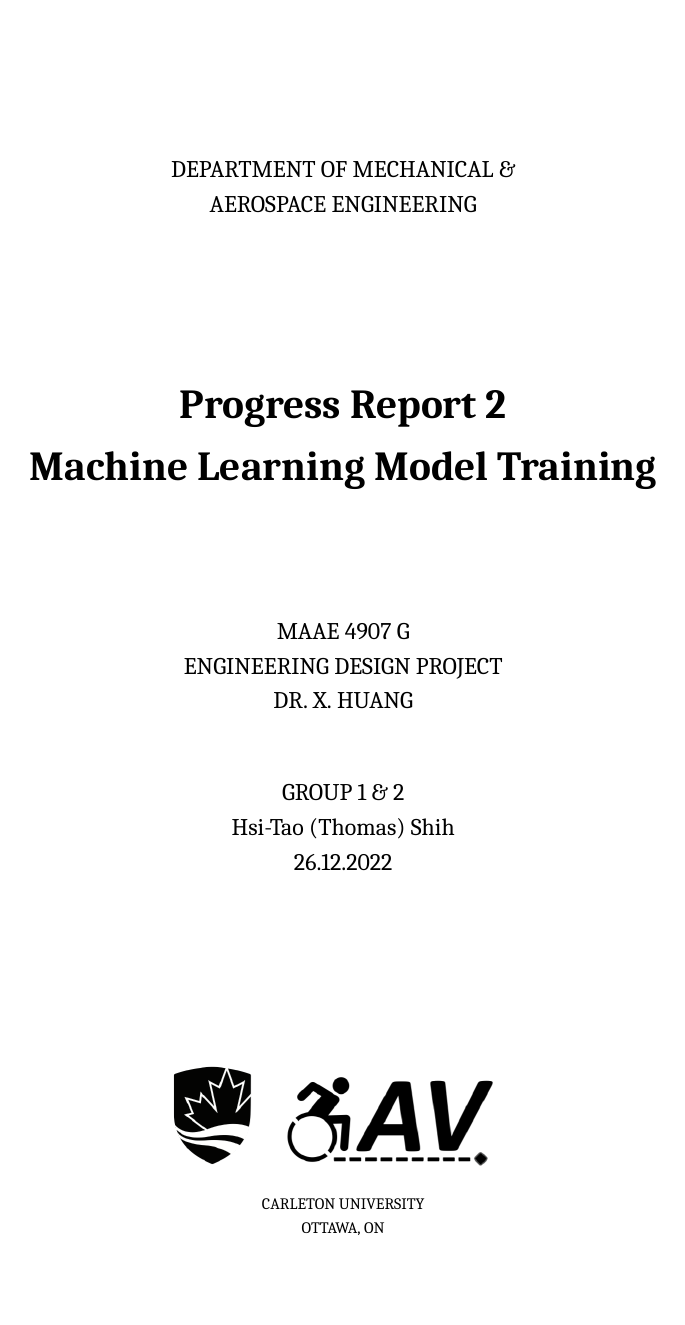
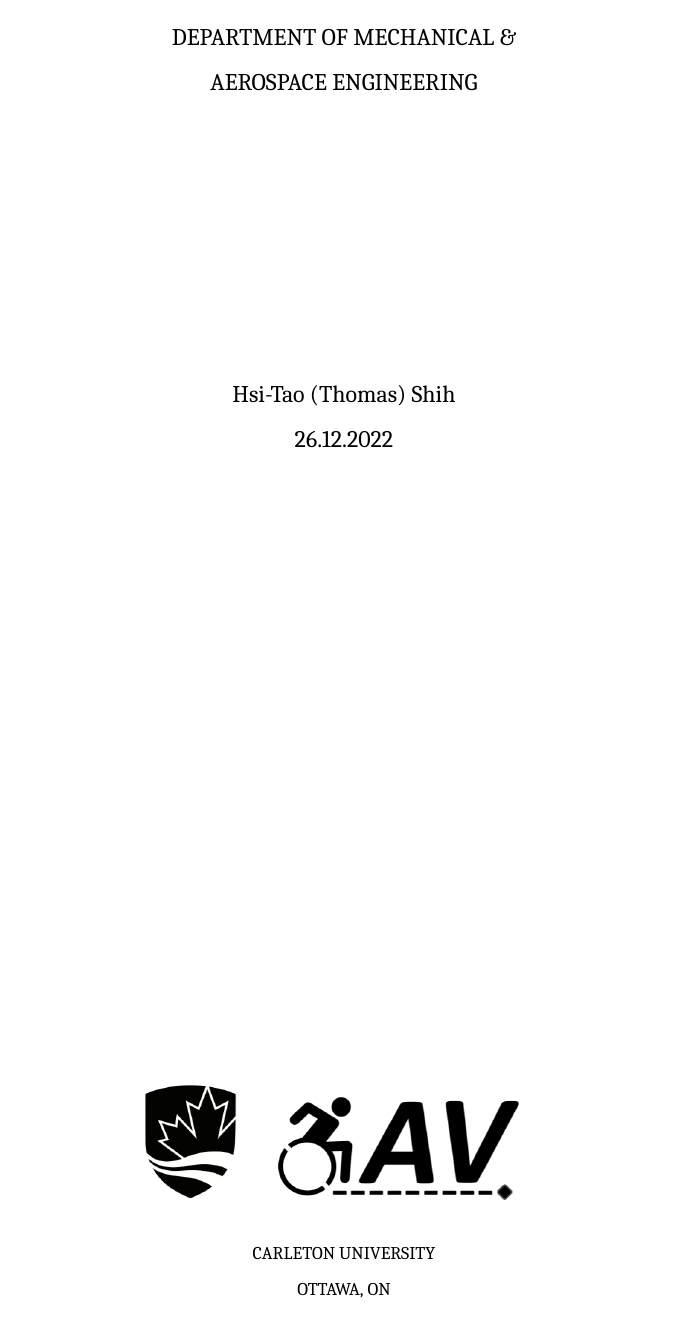
Before and after one commit to ThomasShih/Carleton-University-Latex-Template, a LaTeX document (template.tex, which reads titlepage.tex): page 1 of 5 before the commit and page 1 of 3 after it. Compiled offline with XeLaTeX; a missing font is replaced by an installed copy or a similar font.

Commit message:
Update Template

```diff
--- a/template.tex
+++ b/template.tex
@@ -1,5 +1,8 @@
 % Yes this is a report, but the article document is the best for my use case
-\documentclass{article}
+\documentclass[11pt]{article}
+
+% Set the margins, total printable area is 6in x 8in
+\usepackage[letterpaper, total={7in, 9in}]{geometry}
 
 % Graphics are stored in the images folder.
 % The graphicspath command tells LaTeX where to look for them.
@@ -12,9 +15,14 @@
 
 % Custom Spacing
 \usepackage{setspace}
-\onehalfspacing
+\doublespacing
 
 % Use the Cambria Font
 \usepackage{fontspec}
 \setmainfont[Ligatures=TeX]{Cambria}
 
+% Tolerate errors in the document
+\tolerance=1000
+
+% Allows for more complicated math
+\usepackage{amsmath}
--- a/titlepage.tex
+++ b/titlepage.tex
@@ -6,29 +6,29 @@
         DEPARTMENT OF MECHANICAL \& \\
         AEROSPACE ENGINEERING
 
-        \vspace{6em}
+        \vspace{5em}
 
         \huge
-        \textbf{Progress Report 2}\\
-        \textbf{Machine Learning Model Training}\\
+        % \textbf{Progress Report 2}\\
+        % \textbf{Machine Learning Model Training}\\
 
         \vspace{3em}
 
         \large
-        MAAE 4907 G\\
-        ENGINEERING DESIGN PROJECT\\
-        DR. X. HUANG \\
+        % MAAE 4907 G\\
+        % ENGINEERING DESIGN PROJECT\\
+        % DR. X. HUANG \\
 
-        \vspace{1cm}
-        GROUP 1 \& 2\\
+        \vspace{1em}
+        % GROUP 1 \& 2\\
         Hsi-Tao (Thomas) Shih\\
         \today
 
         \vfill
 
-        \vspace{0.8cm}
+        \vspace{1em}
 
-        \includegraphics[width=0.5\textwidth]{aav_logo}\\
+        \includegraphics[width=0.4\textwidth]{aav_logo}\\
         \footnotesize
         CARLETON UNIVERSITY\\
         OTTAWA, ON
```
Also changed, not shown: template.pdf, template.tex (20 more changed lines), 1 other file.
